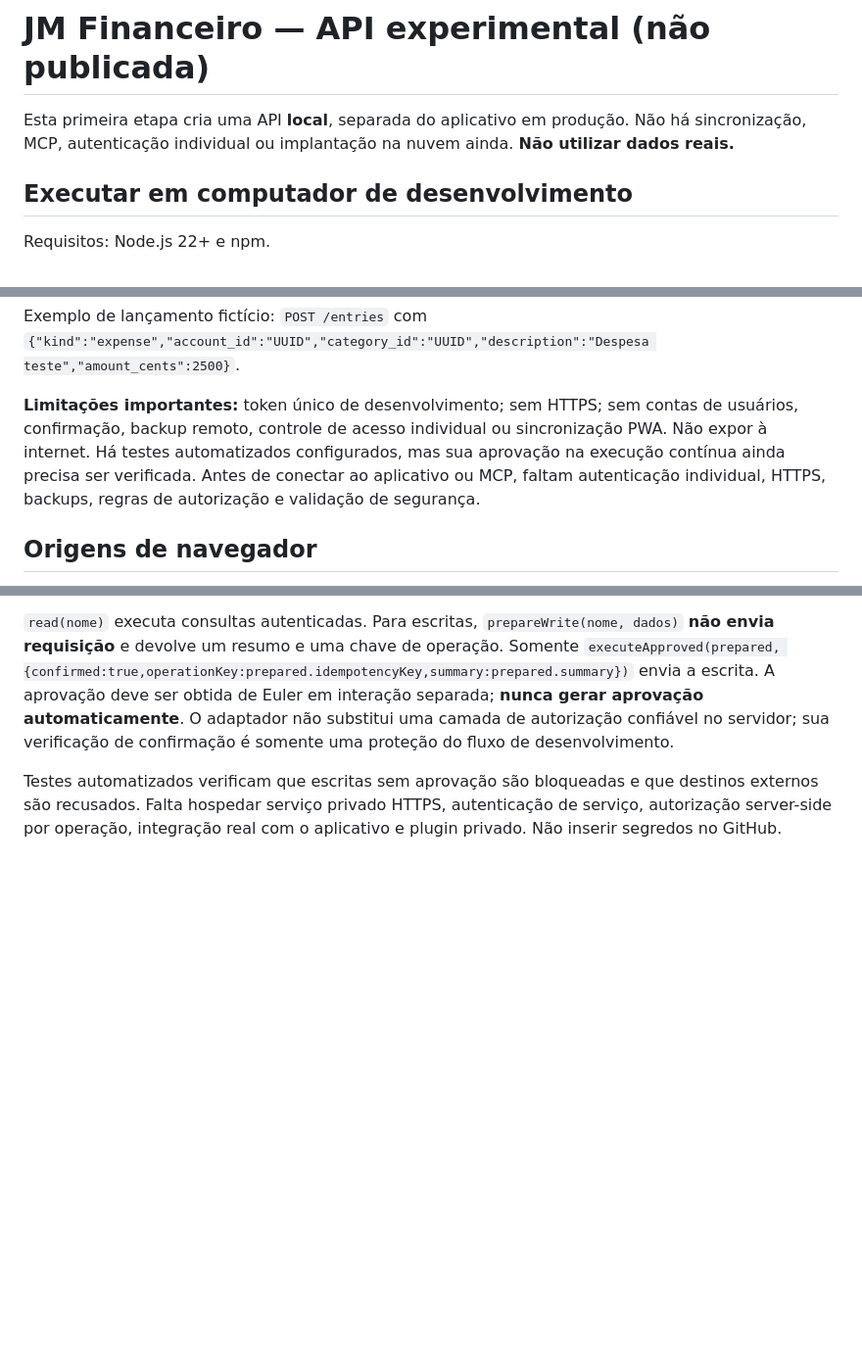
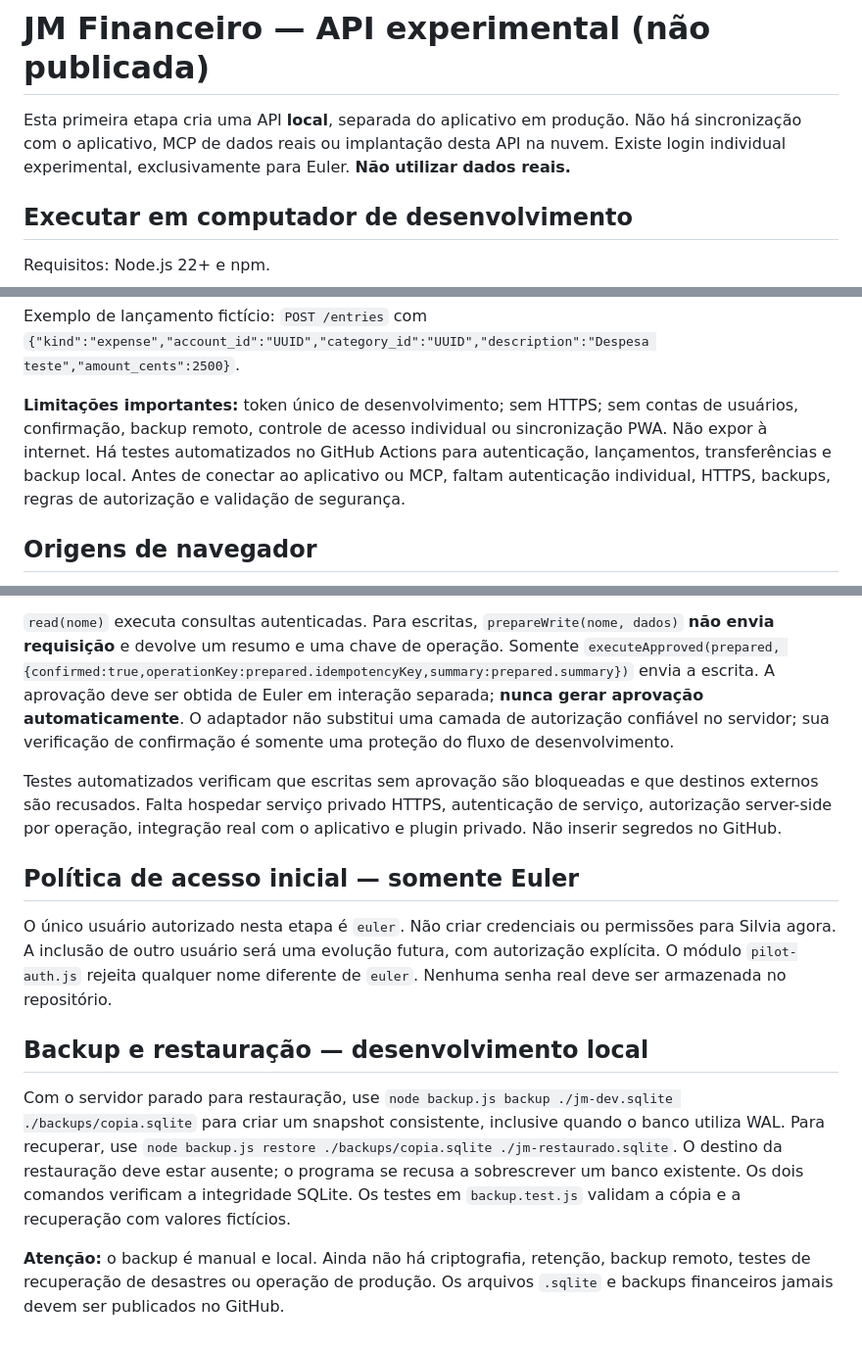
Before and after one commit to eulermamedio28-bit/jm-financeiro, a Markdown page: agent-api/README.md, 3 parts joined by grey strips. Shown at 98% size. Rendered like a GitHub page; blank space fills up the shorter version.

Commit message:
docs: define Euler-only access and local backup procedure

```diff
--- a/agent-api/README.md
+++ b/agent-api/README.md
@@ -1,6 +1,6 @@
 # JM Financeiro — API experimental (não publicada)
 
-Esta primeira etapa cria uma API **local**, separada do aplicativo em produção. Não há sincronização, MCP, autenticação individual ou implantação na nuvem ainda. **Não utilizar dados reais.**
+Esta primeira etapa cria uma API **local**, separada do aplicativo em produção. Não há sincronização com o aplicativo, MCP de dados reais ou implantação desta API na nuvem. Existe login individual experimental, exclusivamente para Euler. **Não utilizar dados reais.**
 
 ## Executar em computador de desenvolvimento
 
@@ -23,7 +23,7 @@ Transferências internas movimentam valores entre contas, mas **não** entram co
 
 Exemplo de lançamento fictício: `POST /entries` com `{"kind":"expense","account_id":"UUID","category_id":"UUID","description":"Despesa teste","amount_cents":2500}`.
 
-**Limitações importantes:** token único de desenvolvimento; sem HTTPS; sem contas de usuários, confirmação, backup remoto, controle de acesso individual ou sincronização PWA. Não expor à internet. Há testes automatizados configurados, mas sua aprovação na execução contínua ainda precisa ser verificada. Antes de conectar ao aplicativo ou MCP, faltam autenticação individual, HTTPS, backups, regras de autorização e validação de segurança.
+**Limitações importantes:** token único de desenvolvimento; sem HTTPS; sem contas de usuários, confirmação, backup remoto, controle de acesso individual ou sincronização PWA. Não expor à internet. Há testes automatizados no GitHub Actions para autenticação, lançamentos, transferências e backup local. Antes de conectar ao aplicativo ou MCP, faltam autenticação individual, HTTPS, backups, regras de autorização e validação de segurança.
 
 ## Origens de navegador
 
@@ -58,3 +58,13 @@ Rotas web: `GET /pilot`, `POST /pilot/login`, `GET /pilot/me`, `GET /pilot/summa
 `read(nome)` executa consultas autenticadas. Para escritas, `prepareWrite(nome, dados)` **não envia requisição** e devolve um resumo e uma chave de operação. Somente `executeApproved(prepared, {confirmed:true,operationKey:prepared.idempotencyKey,summary:prepared.summary})` envia a escrita. A aprovação deve ser obtida de Euler em interação separada; **nunca gerar aprovação automaticamente**. O adaptador não substitui uma camada de autorização confiável no servidor; sua verificação de confirmação é somente uma proteção do fluxo de desenvolvimento.
 
 Testes automatizados verificam que escritas sem aprovação são bloqueadas e que destinos externos são recusados. Falta hospedar serviço privado HTTPS, autenticação de serviço, autorização server-side por operação, integração real com o aplicativo e plugin privado. Não inserir segredos no GitHub.
+
+## Política de acesso inicial — somente Euler
+
+O único usuário autorizado nesta etapa é `euler`. Não criar credenciais ou permissões para Silvia agora. A inclusão de outro usuário será uma evolução futura, com autorização explícita. O módulo `pilot-auth.js` rejeita qualquer nome diferente de `euler`. Nenhuma senha real deve ser armazenada no repositório.
+
+## Backup e restauração — desenvolvimento local
+
+Com o servidor parado para restauração, use `node backup.js backup ./jm-dev.sqlite ./backups/copia.sqlite` para criar um snapshot consistente, inclusive quando o banco utiliza WAL. Para recuperar, use `node backup.js restore ./backups/copia.sqlite ./jm-restaurado.sqlite`. O destino da restauração deve estar ausente; o programa se recusa a sobrescrever um banco existente. Os dois comandos verificam a integridade SQLite. Os testes em `backup.test.js` validam a cópia e a recuperação com valores fictícios.
+
+**Atenção:** o backup é manual e local. Ainda não há criptografia, retenção, backup remoto, testes de recuperação de desastres ou operação de produção. Os arquivos `.sqlite` e backups financeiros jamais devem ser publicados no GitHub.
```
